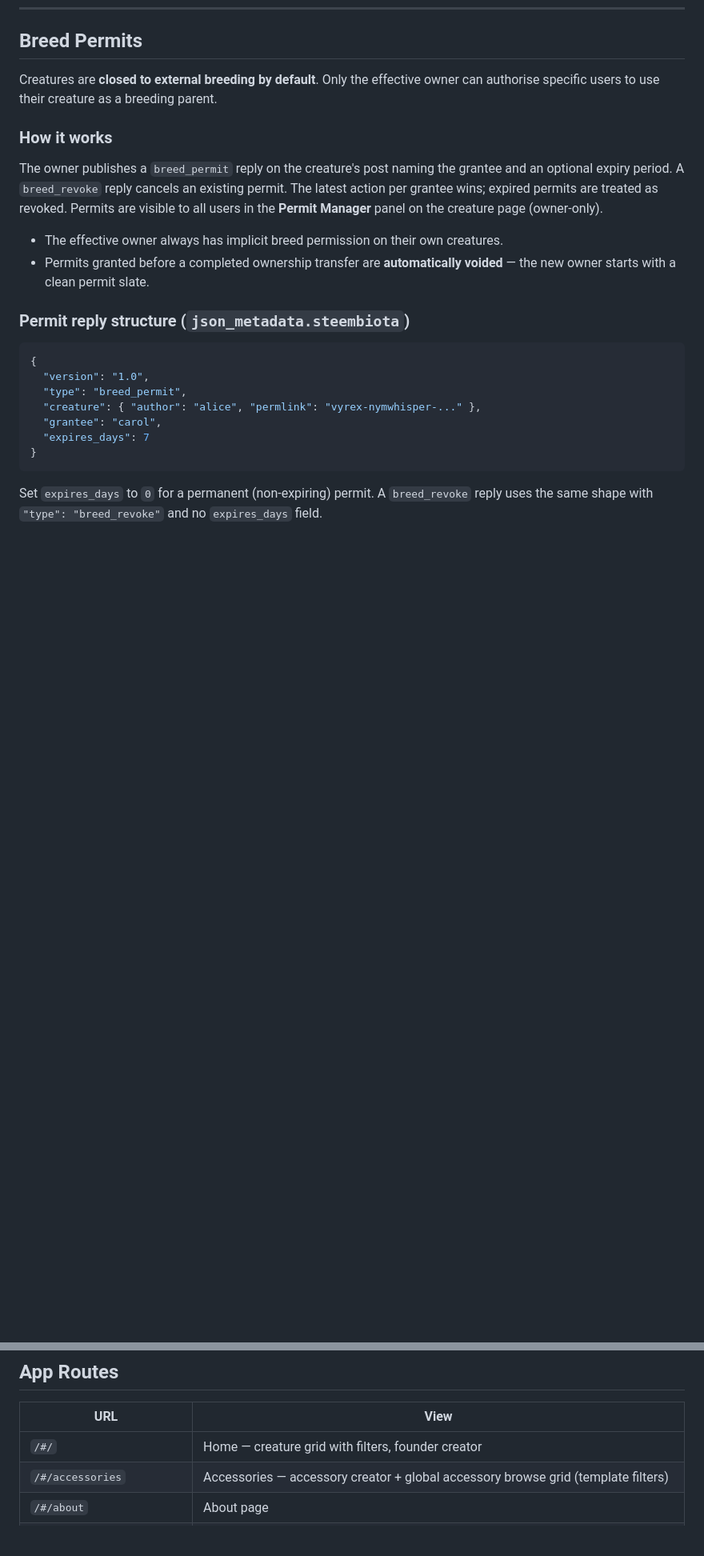
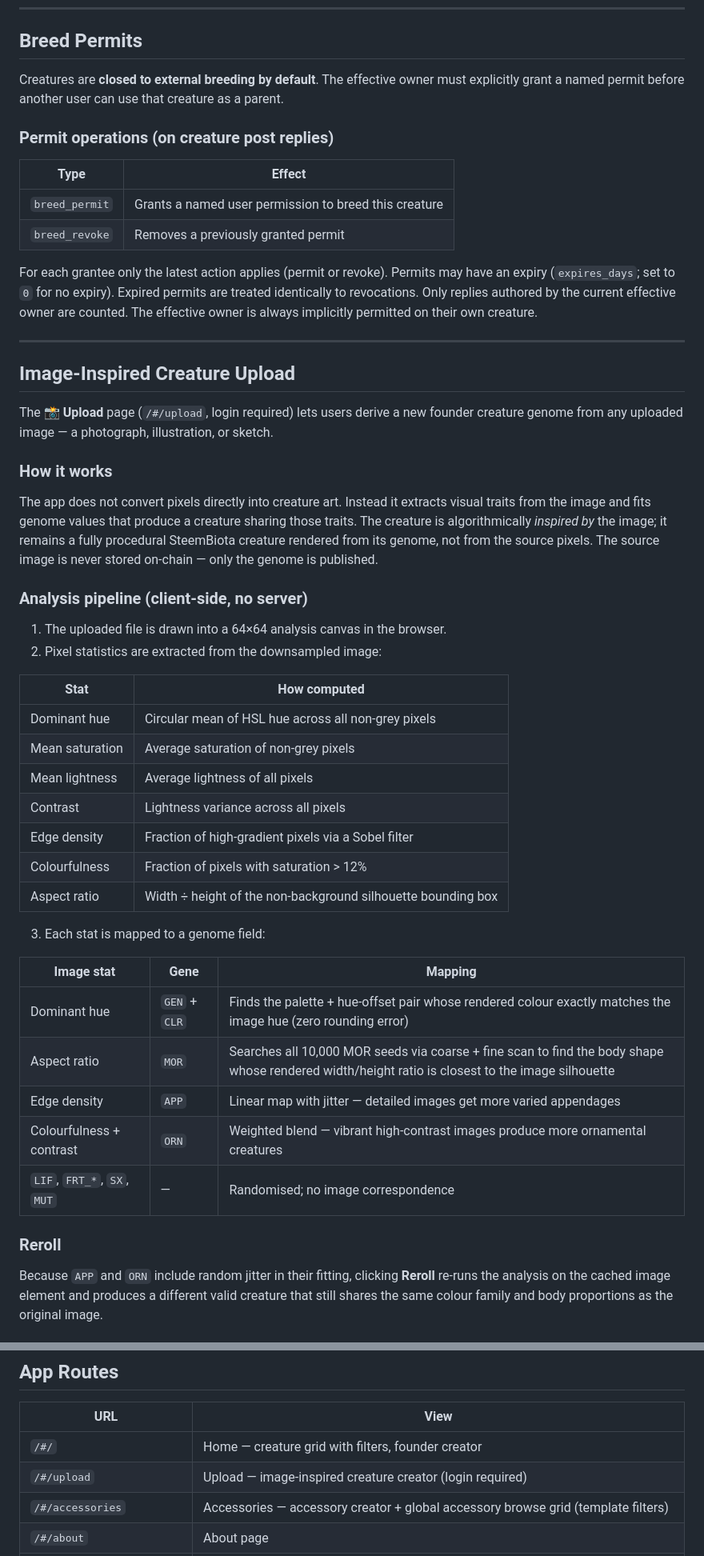
Before and after one commit to puncakbukit/steembiota-dev, a Markdown page: README.md, 2 parts joined by grey strips. Shown at 80% size. Drawn GitHub-style; blank space fills up the shorter version.

````diff
--- a/README.md
+++ b/README.md
@@ -349,25 +349,53 @@ The check is entirely client-side using BFS ancestry traversal (up to 12 generat
 
 ## Breed Permits
 
-Creatures are **closed to external breeding by default**. Only the effective owner can authorise specific users to use their creature as a breeding parent.
+Creatures are **closed to external breeding by default**. The effective owner must explicitly grant a named permit before another user can use that creature as a parent.
+
+### Permit operations (on creature post replies)
+
+| Type | Effect |
+|---|---|
+| `breed_permit` | Grants a named user permission to breed this creature |
+| `breed_revoke` | Removes a previously granted permit |
+
+For each grantee only the latest action applies (permit or revoke). Permits may have an expiry (`expires_days`; set to `0` for no expiry). Expired permits are treated identically to revocations. Only replies authored by the current effective owner are counted. The effective owner is always implicitly permitted on their own creature.
+
+---
+
+## Image-Inspired Creature Upload
+
+The **📸 Upload** page (`/#/upload`, login required) lets users derive a new founder creature genome from any uploaded image — a photograph, illustration, or sketch.
 
 ### How it works
 
-The owner publishes a `breed_permit` reply on the creature's post naming the grantee and an optional expiry period. A `breed_revoke` reply cancels an existing permit. The latest action per grantee wins; expired permits are treated as revoked. Permits are visible to all users in the **Permit Manager** panel on the creature page (owner-only).
+The app does not convert pixels directly into creature art. Instead it extracts visual traits from the image and fits genome values that produce a creature sharing those traits. The creature is algorithmically *inspired by* the image; it remains a fully procedural SteemBiota creature rendered from its genome, not from the source pixels. The source image is never stored on-chain — only the genome is published.
 
-- The effective owner always has implicit breed permission on their own creatures.
-- Permits granted before a completed ownership transfer are **automatically voided** — the new owner starts with a clean permit slate.
+### Analysis pipeline (client-side, no server)
 
-### Permit reply structure (`json_metadata.steembiota`)
+1. The uploaded file is drawn into a 64×64 analysis canvas in the browser.
+2. Pixel statistics are extracted from the downsampled image:
 
-```json
-{
-  "version": "1.0",
-  "type": "breed_permit",
-  "creature": { "author": "alice", "permlink": "vyrex-nymwhisper-..." },
-  "grantee": "carol",
-  "expires_days": 7
-}
-```
+| Stat | How computed |
+|---|---|
+| Dominant hue | Circular mean of HSL hue across all non-grey pixels |
+| Mean saturation | Average saturation of non-grey pixels |
+| Mean lightness | Average lightness of all pixels |
+| Contrast | Lightness variance across all pixels |
+| Edge density | Fraction of high-gradient pixels via a Sobel filter |
+| Colourfulness | Fraction of pixels with saturation > 12% |
+| Aspect ratio | Width ÷ height of the non-background silhouette bounding box |
 
-Set `expires_days` to `0` for a permanent (non-expiring) permit. A `breed_revoke` reply uses the same shape with `"type": "breed_revoke"` and no `expires_days` field.
+3. Each stat is mapped to a genome field:
+
+| Image stat | Gene | Mapping |
+|---|---|---|
+| Dominant hue | `GEN` + `CLR` | Finds the palette + hue-offset pair whose rendered colour exactly matches the image hue (zero rounding error) |
+| Aspect ratio | `MOR` | Searches all 10,000 MOR seeds via coarse + fine scan to find the body shape whose rendered width/height ratio is closest to the image silhouette |
+| Edge density | `APP` | Linear map with jitter — detailed images get more varied appendages |
+| Colourfulness + contrast | `ORN` | Weighted blend — vibrant high-contrast images produce more ornamental creatures |
+| `LIF`, `FRT_*`, `SX`, `MUT` | — | Randomised; no image correspondence |
+
+### Reroll
+
+Because `APP` and `ORN` include random jitter in their fitting, clicking **Reroll** re-runs the analysis on the cached image element and produces a different valid creature that still shares the same colour family and body proportions as the original image.
+
@@ -549,6 +585,7 @@ Filters can be combined and are cleared individually. Pagination resets automati
 | URL | View |
 |---|---|
 | `/#/` | Home — creature grid with filters, founder creator |
+| `/#/upload` | Upload — image-inspired creature creator (login required) |
 | `/#/accessories` | Accessories — accessory creator + global accessory browse grid (template filters) |
 | `/#/about` | About page |
 | `/#/leaderboard` | Global XP leaderboard |
````
Also changed, not shown: other parts of README.md (+37 -15 lines).
